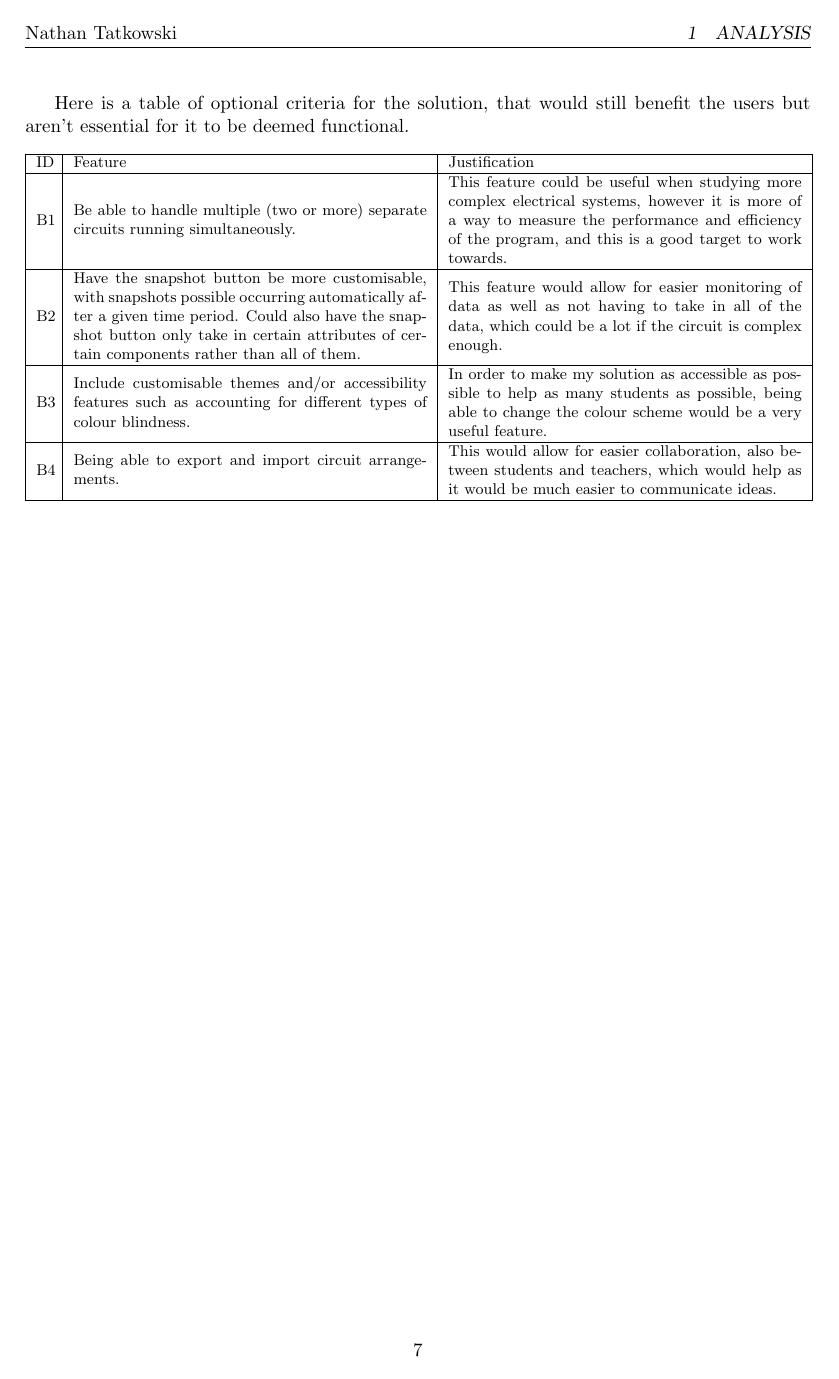
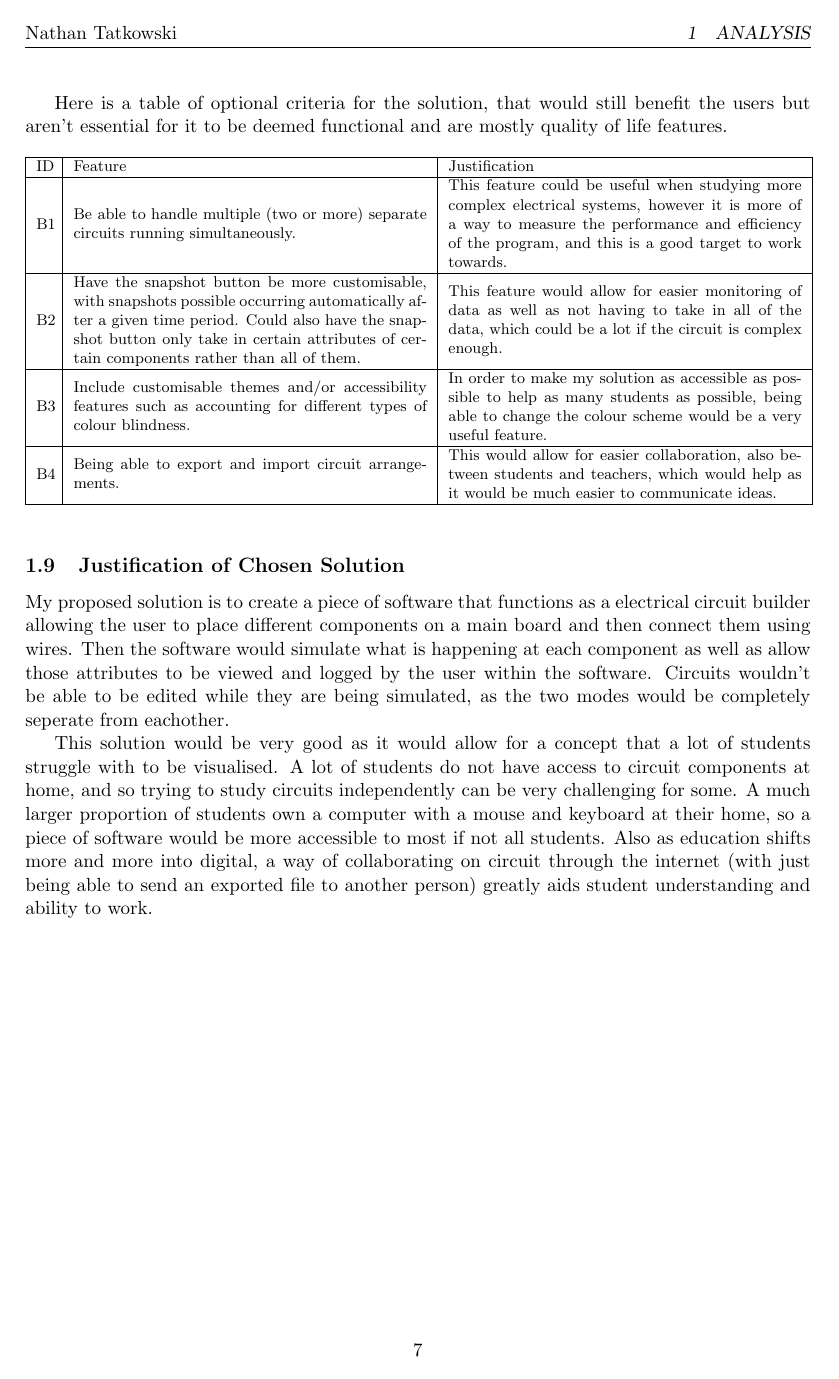
Before and after one commit to nathan-tat/cs_nea_2025, a LaTeX document (latex/main.tex): page 8 of 8. Compiled offline with pdfLaTeX.

Commit message:
Justification of system

```diff
--- a/latex/main.tex
+++ b/latex/main.tex
@@ -163,7 +166,7 @@
             \end{table}
             \pagebreak
 
-            Here is a table of optional criteria for the solution, that would still benefit the users but aren't essential for it to be deemed functional.
+            Here is a table of optional criteria for the solution, that would still benefit the users but aren't essential for it to be deemed functional and are mostly quality of life features.
 
             \begin{table}[!ht]
                 \footnotesize
@@ -183,7 +186,11 @@
         % \subsection{Volumetrics - Data Volumes}
         % \subsection{Analysis Data Dictionary}
         % \subsection{Data Flow Diagrams for Existing and Proposed System}
-        % \subsection{Justification of Chosen Solution}
+        \subsection{Justification of Chosen Solution}
+            My proposed solution is to create a piece of software that functions as a electrical circuit builder allowing the user to place different components on a main board and then connect them using wires. Then the software would simulate what is happening at each component as well as allow those attributes to be viewed and logged by the user within the software. Circuits wouldn't be able to be edited while they are being simulated, as the two modes would be completely seperate from eachother.
+
+            This solution would be very good as it would allow for a concept that a lot of students struggle with to be visualised. A lot of students do not have access to circuit components at home, and so trying to study circuits independently can be very challenging for some. A much larger proportion of students own a computer with a mouse and keyboard at their home, so a piece of software would be more accessible to most if not all students. Also as education shifts more and more into digital, a way of collaborating on circuit through the internet (with just being able to send an exported file to another person) greatly aids student understanding and ability to work.
+
         % \subsection{Hardware and Software}
         % \subsection{Entity-Relationship Models}
         % \subsection{Identification of Objects and Object Analysis Diagrams}
```
Also changed, not shown: latex/main.tex (5 more changed lines).
